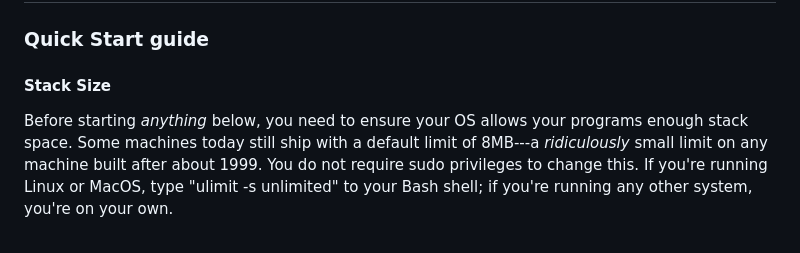
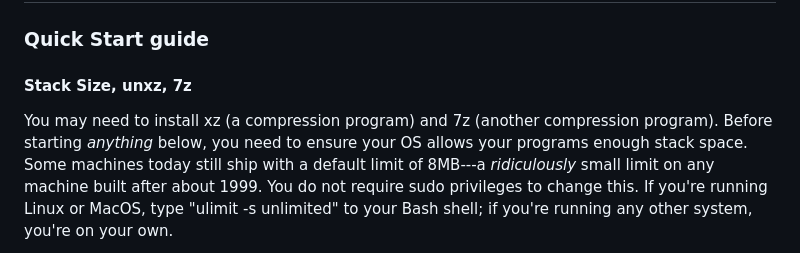
Before and after one commit to waynebhayes/BLANT, a Markdown page: README.md, the part around the change. Drawn GitHub-style.

```diff
--- a/README.md
+++ b/README.md
@@ -12,7 +12,8 @@ Our new tool, called BLANT (*Basic local Aligment of Network Topology*), is inte
 
 ## USAGE
 ### Quick Start guide
-#### Stack Size
+#### Stack Size, unxz, 7z
+You may need to install xz (a compression program) and 7z (another compression program).
 Before starting *anything* below, you need to ensure your OS allows your programs enough stack space. Some machines today still ship with a default limit of 8MB---a *ridiculously* small limit on any machine built after about 1999.  You do not require sudo privileges to change this. If you're running Linux or MacOS, type "ulimit -s unlimited" to your Bash shell; if you're running any other system, you're on your own.
 
 Also, some useful utilities are in the directory libwayne/bin; you may want to add that directory to your PATH because some scripts in BLANT depend on them. Some of the programs there are
```
